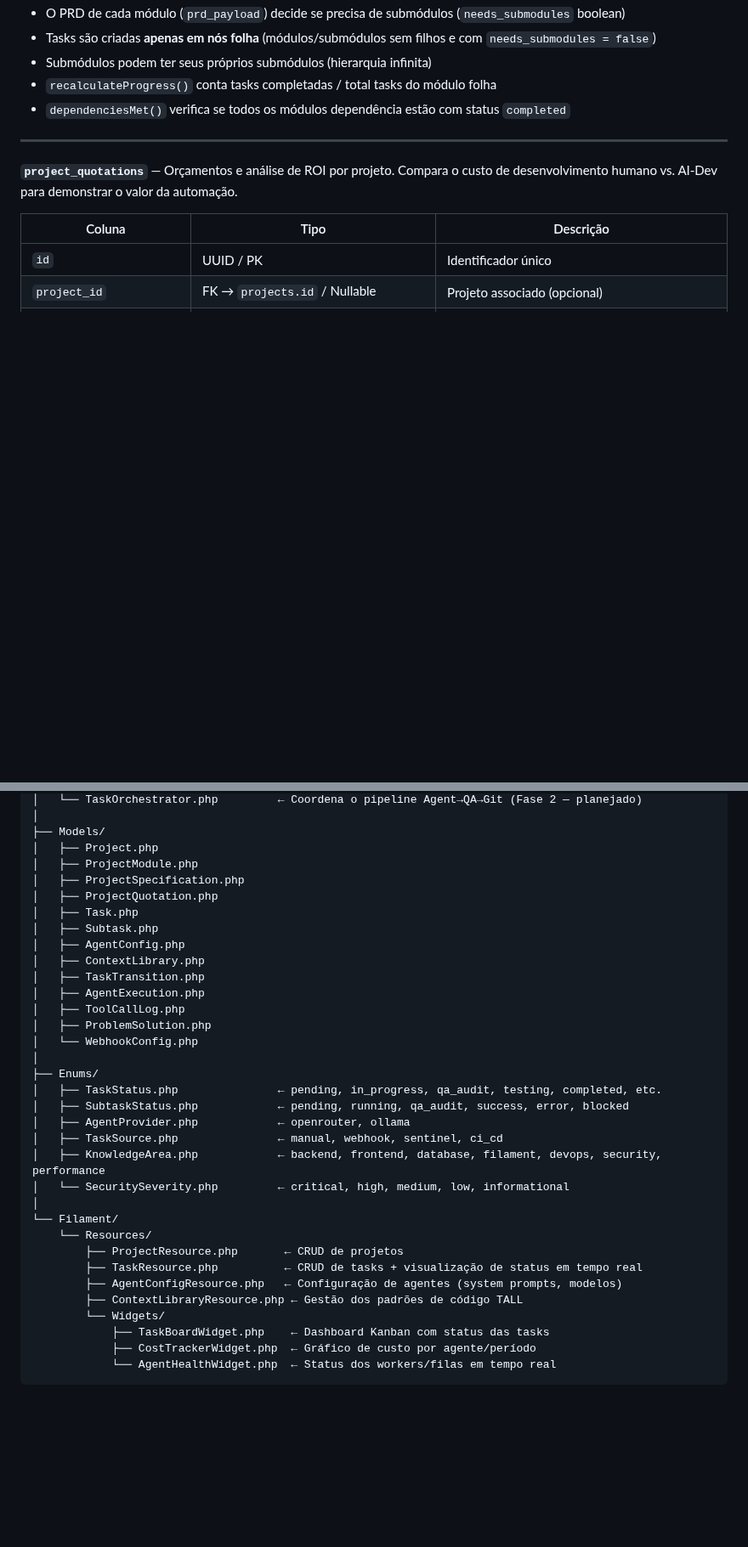
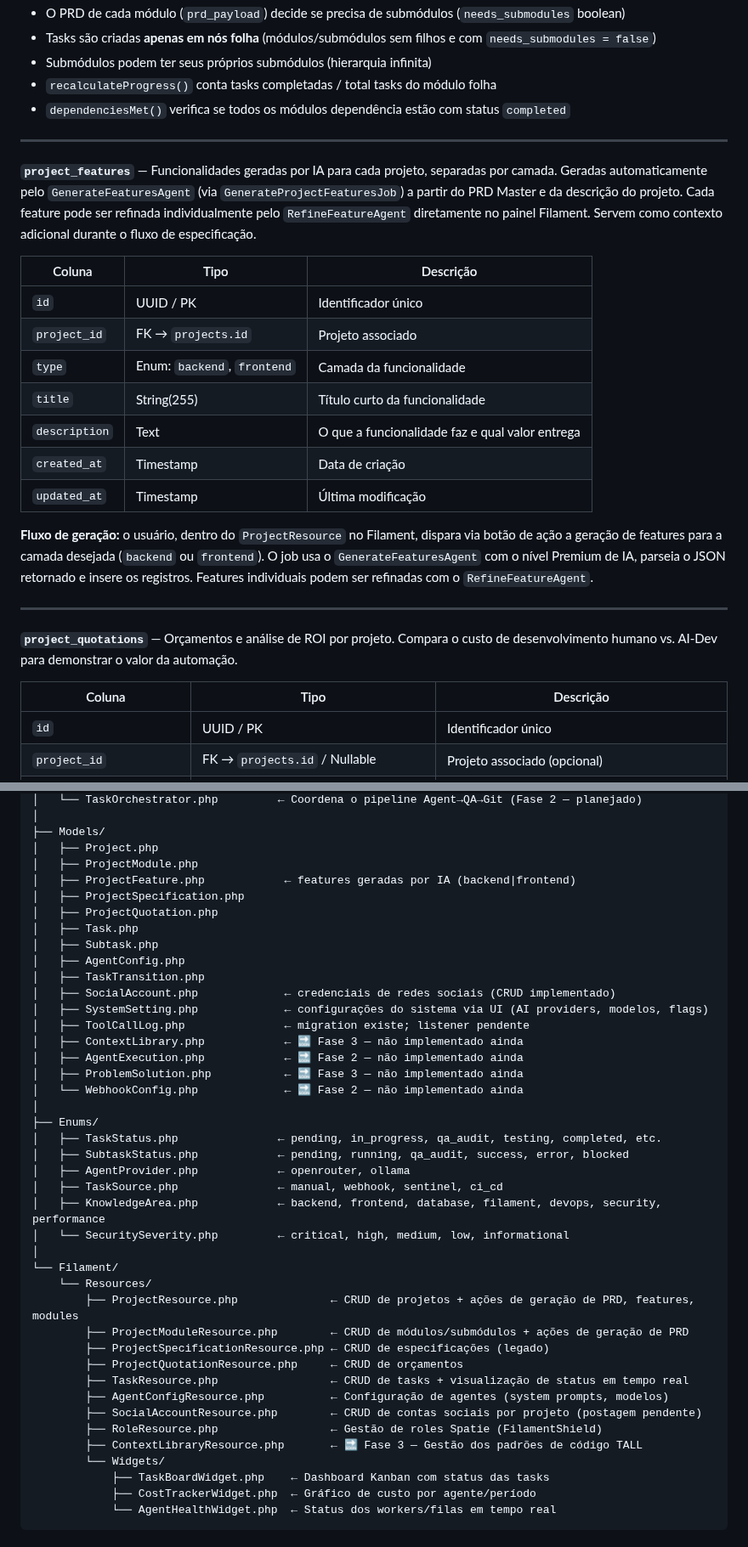
Before and after one commit to italokandrade/ai-dev, a Markdown page: ARCHITECTURE.md, 2 parts joined by grey strips. Shown at 85% size. GitHub-like rendering; blank space fills up the shorter version.

```diff
--- a/ARCHITECTURE.md
+++ b/ARCHITECTURE.md
@@ -342,6 +342,23 @@ O sistema adota **granularidade progressiva**: cada módulo/submódulo possui se
 
 ---
 
+**`project_features`** — Funcionalidades geradas por IA para cada projeto, separadas por camada.
+Geradas automaticamente pelo `GenerateFeaturesAgent` (via `GenerateProjectFeaturesJob`) a partir do PRD Master e da descrição do projeto. Cada feature pode ser refinada individualmente pelo `RefineFeatureAgent` diretamente no painel Filament. Servem como contexto adicional durante o fluxo de especificação.
+
+| Coluna | Tipo | Descrição |
+|---|---|---|
+| `id` | UUID / PK | Identificador único |
+| `project_id` | FK → `projects.id` | Projeto associado |
+| `type` | Enum: `backend`, `frontend` | Camada da funcionalidade |
+| `title` | String(255) | Título curto da funcionalidade |
+| `description` | Text | O que a funcionalidade faz e qual valor entrega |
+| `created_at` | Timestamp | Data de criação |
+| `updated_at` | Timestamp | Última modificação |
+
+**Fluxo de geração:** o usuário, dentro do `ProjectResource` no Filament, dispara via botão de ação a geração de features para a camada desejada (`backend` ou `frontend`). O job usa o `GenerateFeaturesAgent` com o nível Premium de IA, parseia o JSON retornado e insere os registros. Features individuais podem ser refinadas com o `RefineFeatureAgent`.
+
+---
+
 **`project_quotations`** — Orçamentos e análise de ROI por projeto.
 Compara o custo de desenvolvimento humano vs. AI-Dev para demonstrar o valor da automação.
 
@@ -797,17 +821,20 @@ app/
 ├── Models/
 │   ├── Project.php
 │   ├── ProjectModule.php
+│   ├── ProjectFeature.php            ← features geradas por IA (backend|frontend)
 │   ├── ProjectSpecification.php
 │   ├── ProjectQuotation.php
 │   ├── Task.php
 │   ├── Subtask.php
 │   ├── AgentConfig.php
-│   ├── ContextLibrary.php
 │   ├── TaskTransition.php
-│   ├── AgentExecution.php
-│   ├── ToolCallLog.php
-│   ├── ProblemSolution.php
-│   └── WebhookConfig.php
+│   ├── SocialAccount.php             ← credenciais de redes sociais (CRUD implementado)
+│   ├── SystemSetting.php             ← configurações do sistema via UI (AI providers, modelos, flags)
+│   ├── ToolCallLog.php               ← migration existe; listener pendente
+│   ├── ContextLibrary.php            ← 🔜 Fase 3 — não implementado ainda
+│   ├── AgentExecution.php            ← 🔜 Fase 2 — não implementado ainda
+│   ├── ProblemSolution.php           ← 🔜 Fase 3 — não implementado ainda
+│   └── WebhookConfig.php             ← 🔜 Fase 2 — não implementado ainda
 │
 ├── Enums/
 │   ├── TaskStatus.php               ← pending, in_progress, qa_audit, testing, completed, etc.
@@ -819,10 +846,15 @@ app/
 │
 └── Filament/
     └── Resources/
-        ├── ProjectResource.php       ← CRUD de projetos
-        ├── TaskResource.php          ← CRUD de tasks + visualização de status em tempo real
-        ├── AgentConfigResource.php   ← Configuração de agentes (system prompts, modelos)
-        ├── ContextLibraryResource.php ← Gestão dos padrões de código TALL
+        ├── ProjectResource.php              ← CRUD de projetos + ações de geração de PRD, features, modules
+        ├── ProjectModuleResource.php        ← CRUD de módulos/submódulos + ações de geração de PRD
+        ├── ProjectSpecificationResource.php ← CRUD de especificações (legado)
+        ├── ProjectQuotationResource.php     ← CRUD de orçamentos
+        ├── TaskResource.php                 ← CRUD de tasks + visualização de status em tempo real
+        ├── AgentConfigResource.php          ← Configuração de agentes (system prompts, modelos)
+        ├── SocialAccountResource.php        ← CRUD de contas sociais por projeto (postagem pendente)
+        ├── RoleResource.php                 ← Gestão de roles Spatie (FilamentShield)
+        ├── ContextLibraryResource.php       ← 🔜 Fase 3 — Gestão dos padrões de código TALL
         └── Widgets/
             ├── TaskBoardWidget.php    ← Dashboard Kanban com status das tasks
             ├── CostTrackerWidget.php  ← Gráfico de custo por agente/período
```
Also changed, not shown: other parts of ARCHITECTURE.md (+19 -9 lines), README.md (+5 -4 lines).
